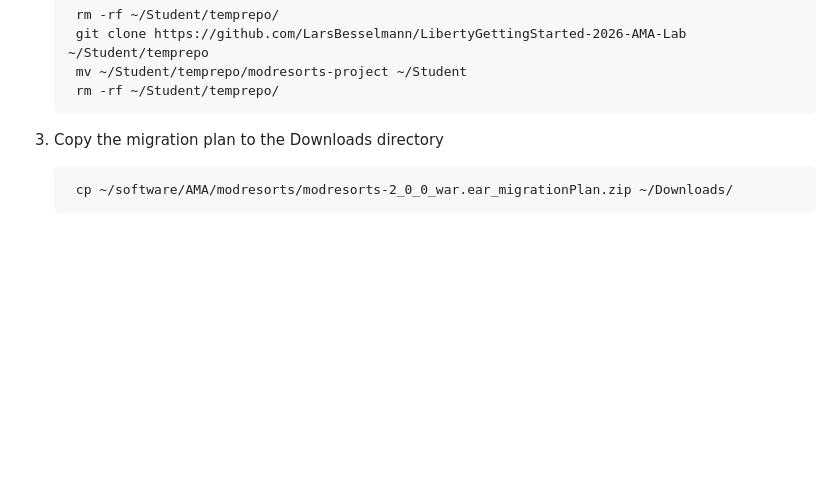
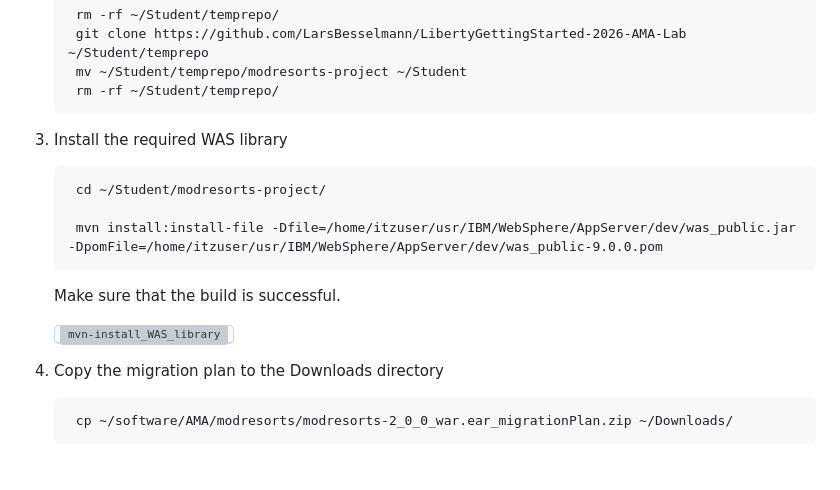
Before and after one commit to LarsBesselmann/LibertyGettingStarted-2026-AMA-Lab, a Markdown page: README.md, the part around the change printed below. Drawn GitHub-style; blank space fills up the shorter version; grey boxes are pictures that could not be loaded.

Commit message:
Fix troubleshooting section

```diff
--- a/README.md
+++ b/README.md
@@ -897,7 +897,18 @@ You will need the migration plan in the next section.
         mv ~/Student/temprepo/modresorts-project ~/Student
         rm -rf ~/Student/temprepo/
 
-3. Copy the migration plan to the Downloads directory
+
+3. Install the required WAS library
+
+        cd ~/Student/modresorts-project/
+
+        mvn install:install-file -Dfile=/home/itzuser/usr/IBM/WebSphere/AppServer/dev/was_public.jar -DpomFile=/home/itzuser/usr/IBM/WebSphere/AppServer/dev/was_public-9.0.0.pom
+
+    Make sure that the build is successful.
+
+    <kbd>![mvn-install_WAS_library](./images/media/mvn-install_WAS_library.png)</kbd>
+
+4. Copy the migration plan to the Downloads directory
 
         cp ~/software/AMA/modresorts/modresorts-2_0_0_war.ear_migrationPlan.zip ~/Downloads/
 
```
Also changed, not shown: other parts of README.md (+1 -2 lines), images/media/AMA_DevTools_ModernizeJavaApps.png, images/media/VSCode_Signup.png.
